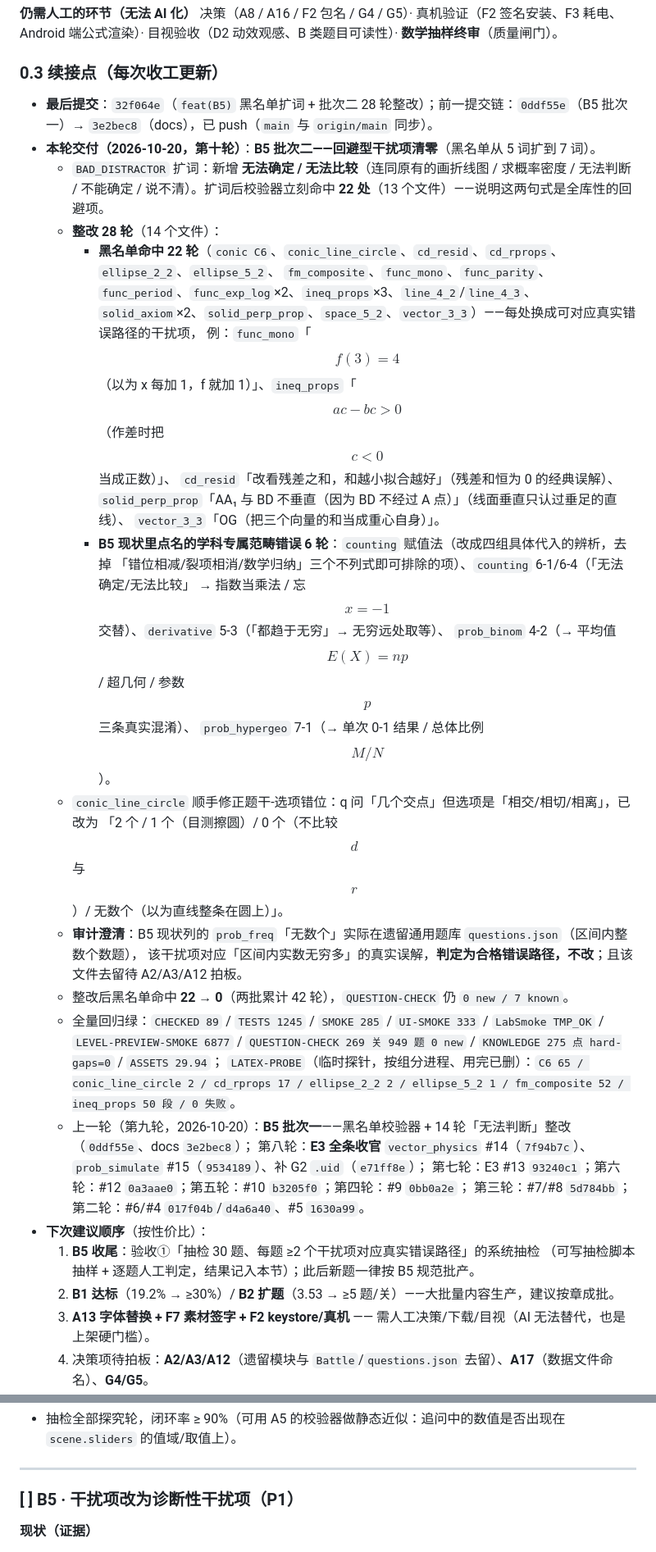
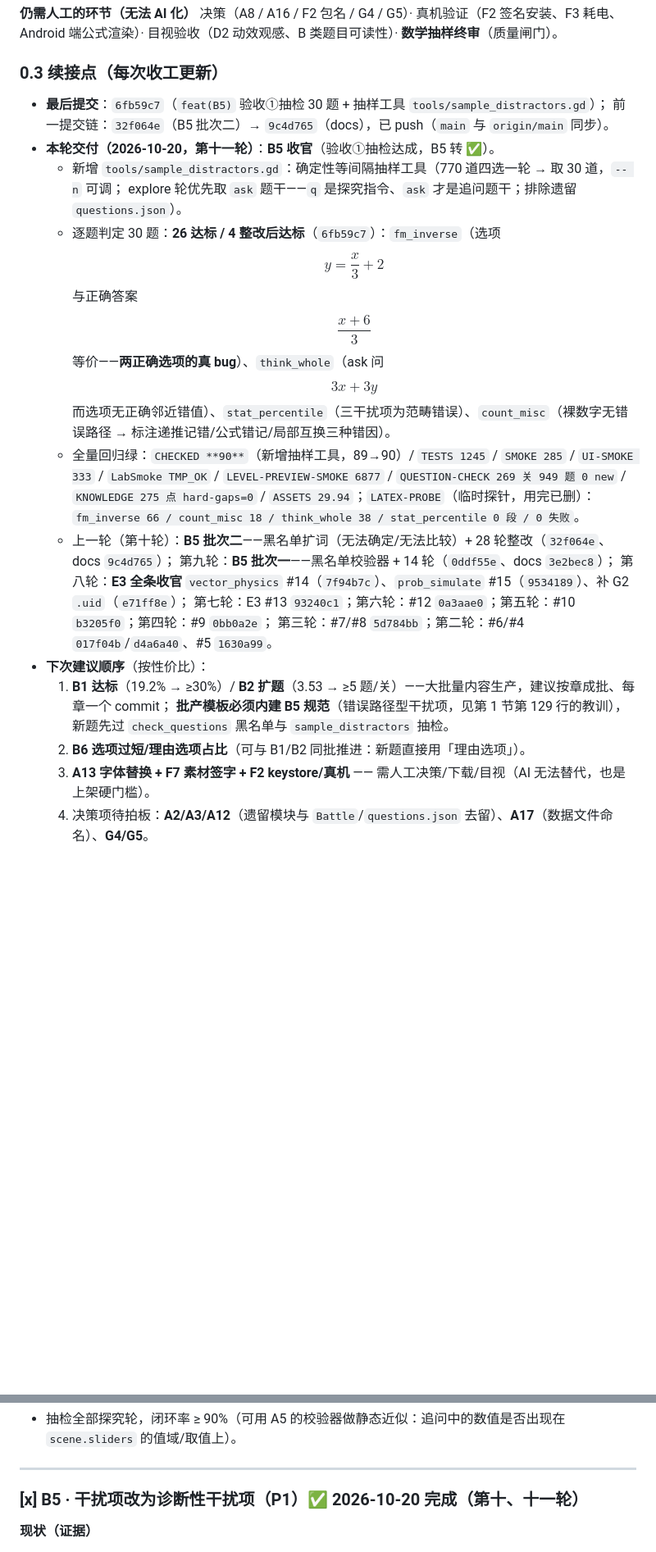
Before and after one commit to czqjrj/MathGates, a Markdown page: TODO.md, 2 parts joined by grey strips. Shown at 82% size. Rendered like a GitHub page; blank space fills up the shorter version.

Commit message:
docs(TODO): 续接点回填最后提交 6fb59c7（B5 收官，验收①抽检 30 题达成；基线 CHECKED 90）

```diff
--- a/TODO.md
+++ b/TODO.md
@@ -134,41 +134,29 @@
 
 ### 0.3 续接点（每次收工更新）
 
-- **最后提交**：`32f064e`（`feat(B5)` 黑名单扩词 + 批次二 28 轮整改）；前一提交链：`0ddf55e`（B5 批次一）→
-  `3e2bec8`（docs），已 push（`main` 与 `origin/main` 同步）。
-- **本轮交付（2026-10-20，第十轮）**：**B5 批次二——回避型干扰项清零**（黑名单从 5 词扩到 7 词）。
-  - `BAD_DISTRACTOR` 扩词：新增 **无法确定 / 无法比较**（连同原有的画折线图 / 求概率密度 / 无法判断 /
-    不能确定 / 说不清）。扩词后校验器立刻命中 **22 处**（13 个文件）——说明这两句式是全库性的回避项。
-  - **整改 28 轮**（14 个文件）：
-    - **黑名单命中 22 轮**（`conic C6`、`conic_line_circle`、`cd_resid`、`cd_rprops`、`ellipse_2_2`、`ellipse_5_2`、
-      `fm_composite`、`func_mono`、`func_parity`、`func_period`、`func_exp_log`×2、`ineq_props`×3、`line_4_2`/`line_4_3`、
-      `solid_axiom`×2、`solid_perp_prop`、`space_5_2`、`vector_3_3`）——每处换成可对应真实错误路径的干扰项，
-      例：`func_mono`「$$f(3)=4$$（以为 x 每加 1，f 就加 1）」、`ineq_props`「$$ac-bc>0$$（作差时把 $$c<0$$ 当成正数）」、
-      `cd_resid`「改看残差之和，和越小拟合越好」（残差和恒为 0 的经典误解）、
-      `solid_perp_prop`「AA₁ 与 BD 不垂直（因为 BD 不经过 A 点）」（线面垂直只认过垂足的直线）、
-      `vector_3_3`「OG（把三个向量的和当成重心自身）」。
-    - **B5 现状里点名的学科专属范畴错误 6 轮**：`counting` 赋值法（改成四组具体代入的辨析，去掉
-      「错位相减/裂项相消/数学归纳」三个不列式即可排除的项）、`counting` 6-1/6-4（「无法确定/无法比较」
-      → 指数当乘法 / 忘 $$x=-1$$ 交替）、`derivative` 5-3（「都趋于无穷」→ 无穷远处取等）、
-      `prob_binom` 4-2（→ 平均值 $$E(X)=np$$ / 超几何 / 参数 $$p$$ 三条真实混淆）、
-      `prob_hypergeo` 7-1（→ 单次 0-1 结果 / 总体比例 $$M/N$$）。
-  - `conic_line_circle` 顺手修正题干-选项错位：q 问「几个交点」但选项是「相交/相切/相离」，已改为
-    「2 个 / 1 个（目测擦圆）/ 0 个（不比较 $$d$$ 与 $$r$$）/ 无数个（以为直线整条在圆上）」。
-  - **审计澄清**：B5 现状列的 `prob_freq`「无数个」实际在遗留通用题库 `questions.json`（区间内整数个数题），
-    该干扰项对应「区间内实数无穷多」的真实误解，**判定为合格错误路径，不改**；且该文件去留待 A2/A3/A12 拍板。
-  - 整改后黑名单命中 **22 → 0**（两批累计 42 轮），`QUESTION-CHECK` 仍 `0 new / 7 known`。
-  - 全量回归绿：`CHECKED 89` / `TESTS 1245` / `SMOKE 285` / `UI-SMOKE 333` / `LabSmoke TMP_OK` /
-    `LEVEL-PREVIEW-SMOKE 6877` / `QUESTION-CHECK 269 关 949 题 0 new` / `KNOWLEDGE 275 点 hard-gaps=0` / `ASSETS 29.94`；
-    `LATEX-PROBE`（临时探针，按组分进程、用完已删）：`C6 65 / conic_line_circle 2 / cd_rprops 17 / ellipse_2_2 2 /
-    ellipse_5_2 1 / fm_composite 52 / ineq_props 50 段 / 0 失败`。
-  - 上一轮（第九轮，2026-10-20）：**B5 批次一**——黑名单校验器 + 14 轮「无法判断」整改（`0ddf55e`、docs `3e2bec8`）；
+- **最后提交**：`6fb59c7`（`feat(B5)` 验收①抽检 30 题 + 抽样工具 `tools/sample_distractors.gd`）；
+  前一提交链：`32f064e`（B5 批次二）→ `9c4d765`（docs），已 push（`main` 与 `origin/main` 同步）。
+- **本轮交付（2026-10-20，第十一轮）**：**B5 收官**（验收①抽检达成，B5 转 ✅）。
+  - 新增 `tools/sample_distractors.gd`：确定性等间隔抽样工具（770 道四选一轮 → 取 30 道，`-- n` 可调；
+    explore 轮优先取 `ask` 题干——`q` 是探究指令、`ask` 才是追问题干；排除遗留 `questions.json`）。
+  - 逐题判定 30 题：**26 达标 / 4 整改后达标**（`6fb59c7`）：`fm_inverse`（选项 $$y=\dfrac{x}{3}+2$$
+    与正确答案 $$\dfrac{x+6}{3}$$ 等价——**两正确选项的真 bug**）、`think_whole`（ask 问 $$3x+3y$$
+    而选项无正确邻近错值）、`stat_percentile`（三干扰项为范畴错误）、`count_misc`（裸数字无错误路径 →
+    标注递推记错/公式错记/局部互换三种错因）。
+  - 全量回归绿：`CHECKED **90**`（新增抽样工具，89→90）/ `TESTS 1245` / `SMOKE 285` / `UI-SMOKE 333` /
+    `LabSmoke TMP_OK` / `LEVEL-PREVIEW-SMOKE 6877` / `QUESTION-CHECK 269 关 949 题 0 new` /
+    `KNOWLEDGE 275 点 hard-gaps=0` / `ASSETS 29.94`；`LATEX-PROBE`（临时探针，用完已删）：
+    `fm_inverse 66 / count_misc 18 / think_whole 38 / stat_percentile 0 段 / 0 失败`。
+  - 上一轮（第十轮）：**B5 批次二**——黑名单扩词（无法确定/无法比较）+ 28 轮整改（`32f064e`、docs `9c4d765`）；
+    第九轮：**B5 批次一**——黑名单校验器 + 14 轮（`0ddf55e`、docs `3e2bec8`）；
     第八轮：**E3 全条收官** `vector_physics` #14（`7f94b7c`）、`prob_simulate` #15（`9534189`）、补 G2 `.uid`（`e71ff8e`）；
     第七轮：E3 #13 `93240c1`；第六轮：#12 `0a3aae0`；第五轮：#10 `b3205f0`；第四轮：#9 `0bb0a2e`；
     第三轮：#7/#8 `5d784bb`；第二轮：#6/#4 `017f04b`/`d4a6a40`、#5 `1630a99`。
 - **下次建议顺序**（按性价比）：
-  1. **B5 收尾**：验收①「抽检 30 题、每题 ≥2 个干扰项对应真实错误路径」的系统抽检
-     （可写抽检脚本抽样 + 逐题人工判定，结果记入本节）；此后新题一律按 B5 规范批产。
-  2. **B1 达标**（19.2% → ≥30%）/ **B2 扩题**（3.53 → ≥5 题/关）——大批量内容生产，建议按章成批。
+  1. **B1 达标**（19.2% → ≥30%）/ **B2 扩题**（3.53 → ≥5 题/关）——大批量内容生产，建议按章成批、每章一个 commit；
+     **批产模板必须内建 B5 规范**（错误路径型干扰项，见第 1 节第 129 行的教训），新题先过 `check_questions`
+     黑名单与 `sample_distractors` 抽检。
+  2. **B6 选项过短/理由选项占比**（可与 B1/B2 同批推进：新题直接用「理由选项」）。
   3. **A13 字体替换 + F7 素材签字 + F2 keystore/真机** —— 需人工决策/下载/目视（AI 无法替代，也是上架硬门槛）。
   4. 决策项待拍板：**A2/A3/A12**（遗留模块与 `Battle`/`questions.json` 去留）、**A17**（数据文件命名）、**G4/G5**。
 - **收工前必做**：跑全量校验（`check_all` / `Tests` / `smoke_scene` / `UiSmoke` / `LabSmoke` /
@@ -749,7 +737,7 @@
 
 ---
 
-### [ ] B5 · 干扰项改为诊断性干扰项（P1）
+### [x] B5 · 干扰项改为诊断性干扰项（P1）✅ 2026-10-20 完成（第十、十一轮）
 
 **现状（证据）**
 - 大量干扰项是**范畴错误**，不列式即可排除：
```
Also changed, not shown: other parts of TODO.md (+16 -5 lines).
